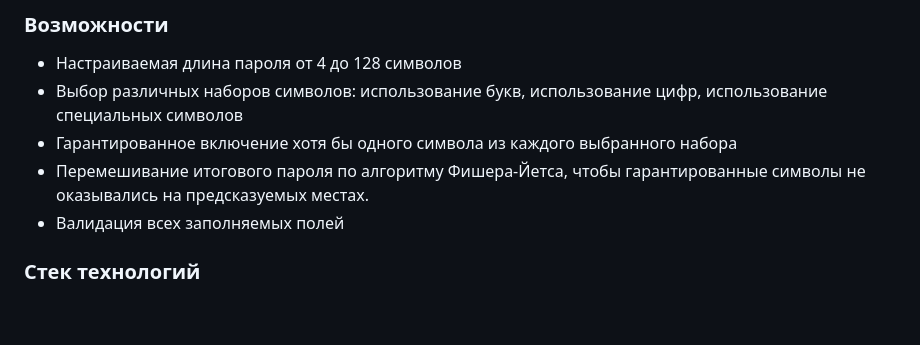
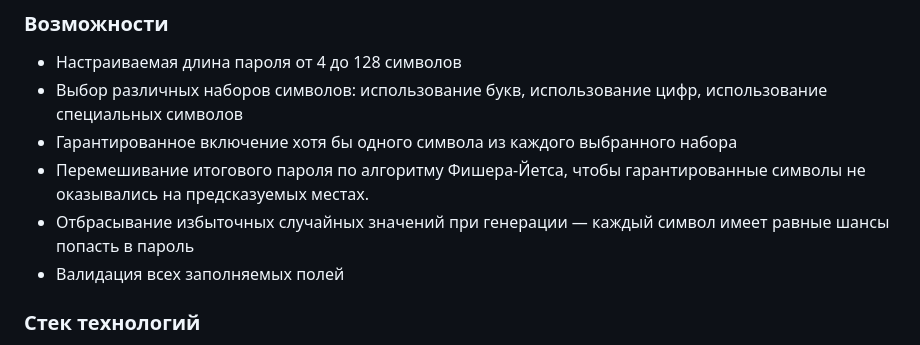
Before and after one commit to R3nfix/crypto-password-generator, a Markdown page: README.md, the part around one of its changes. Rendered like a GitHub page; blank space fills up the shorter version.

```diff
--- a/README.md
+++ b/README.md
@@ -68,6 +69,7 @@ Then run index.html directly from the project folder. The project is running and
 * Выбор различных наборов символов: использование букв, использование цифр, использование специальных символов
 * Гарантированное включение хотя бы одного символа из каждого выбранного набора
 * Перемешивание итогового пароля по алгоритму Фишера-Йетса, чтобы гарантированные символы не оказывались на предсказуемых местах.
+* Отбрасывание избыточных случайных значений при генерации — каждый символ имеет равные шансы попасть в пароль
 * Валидация всех заполняемых полей
 
 ### Стек технологий
```
Also changed, not shown: other parts of README.md (+3 -2 lines).
